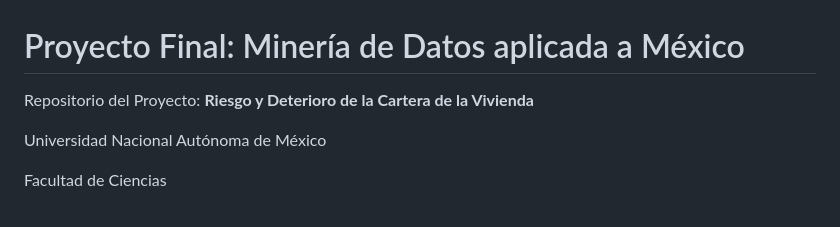
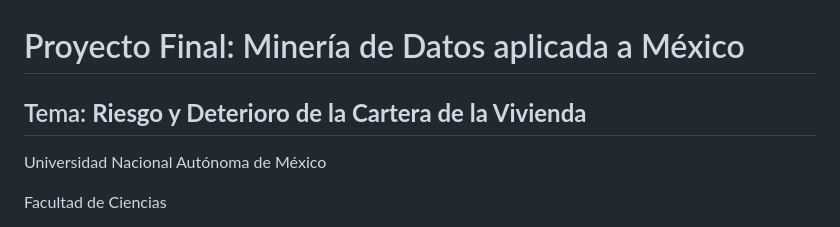
Before and after one commit to alonsogads/proyecto-aymdd, a Markdown page: README.md, the part around the change. GitHub-like rendering.

Commit message:
Update project title formatting in README

```diff
--- a/README.md
+++ b/README.md
@@ -1,5 +1,5 @@
 # Proyecto Final: Minería de Datos aplicada a México
-Repositorio del Proyecto: **Riesgo y Deterioro de la Cartera de la Vivienda**
+## Tema: **Riesgo y Deterioro de la Cartera de la Vivienda**
 
 Universidad Nacional Autónoma de México
 
```
